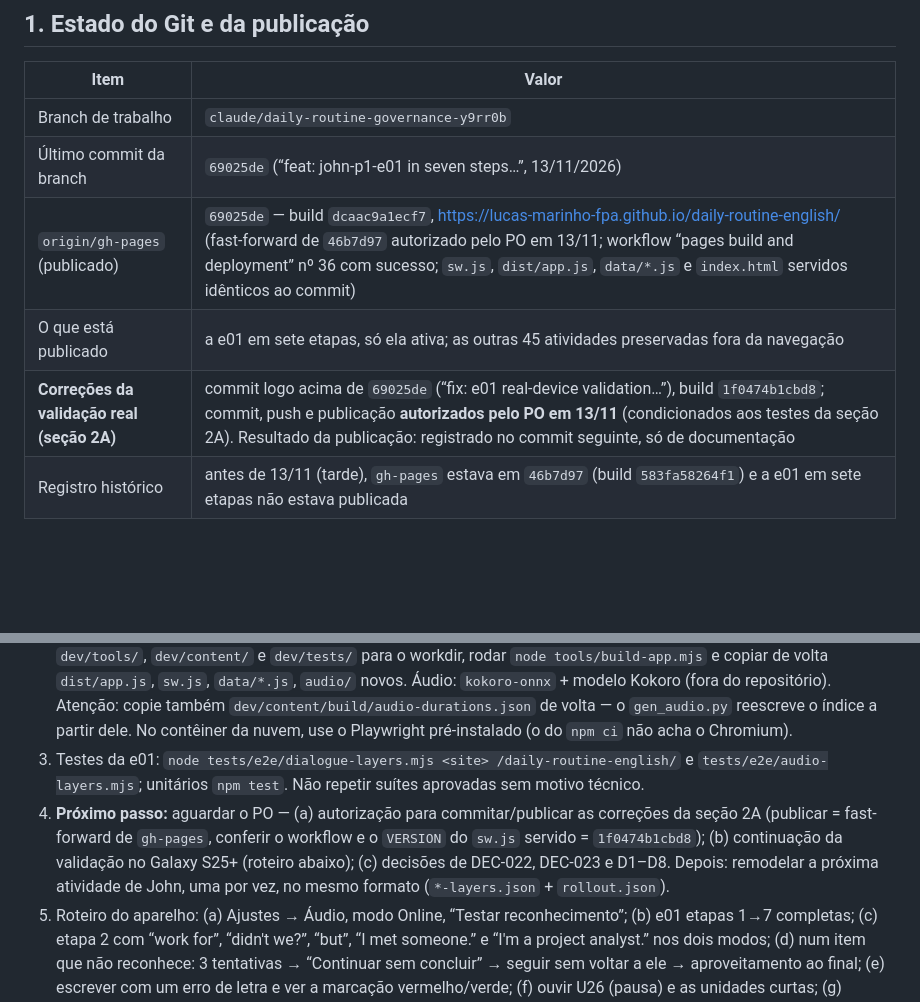
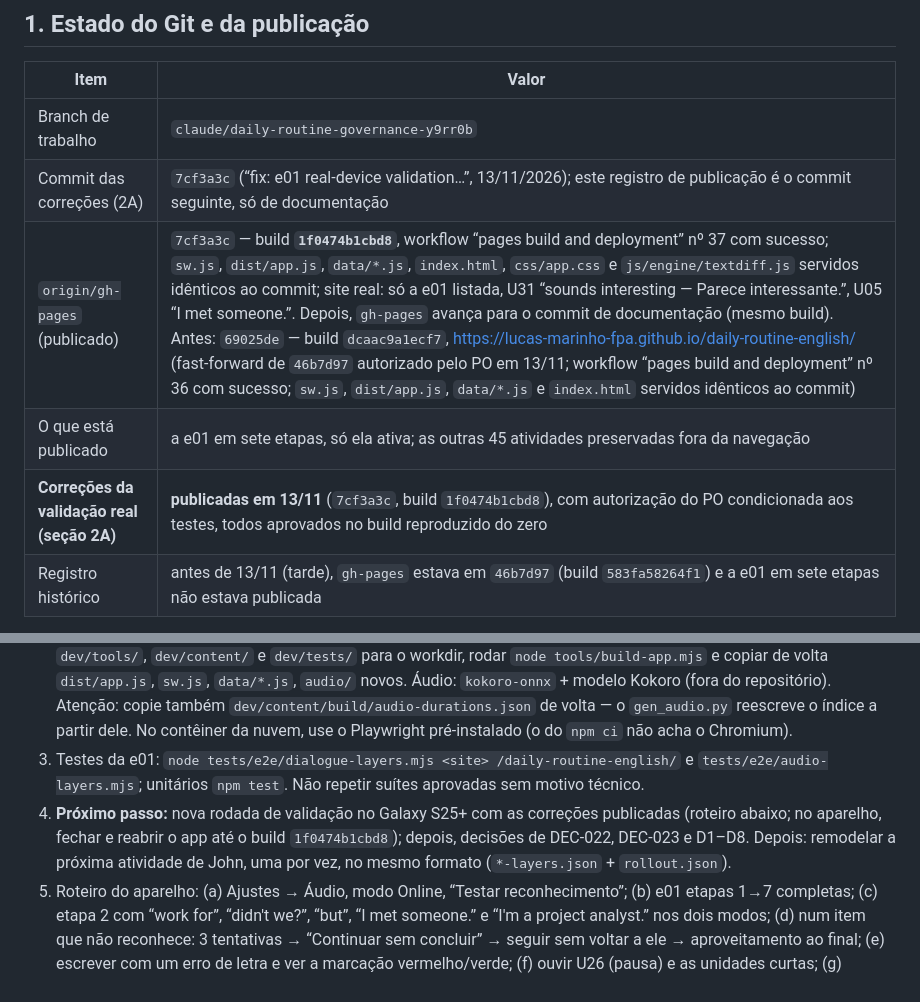
Before and after one commit to Lucas-Marinho-FPA/daily-routine-english, a Markdown page: HANDOFF.md, 2 parts joined by grey strips. Drawn GitHub-style; blank space fills up the shorter version.

Commit message:
docs: record publication of the e01 real-device corrections (7cf3a3c, build 1f0474b1cbd8)
Co-Authored-By: Claude Opus 5.5 <noreply@anthropic.com>
Claude-Session: https://claude.ai/code/session_01YXyMdNWnvnjxk6pcLSaEPV

```diff
--- a/HANDOFF.md
+++ b/HANDOFF.md
@@ -20,10 +20,10 @@ produto: `docs/produto/` (checklist mestre `03_…`, arquitetura pedagógica `04
 | Item | Valor |
 |---|---|
 | Branch de trabalho | `claude/daily-routine-governance-y9rr0b` |
-| Último commit da branch | `69025de` (“feat: john-p1-e01 in seven steps…”, 13/11/2026) |
-| `origin/gh-pages` (publicado) | `69025de` — build `dcaac9a1ecf7`, https://lucas-marinho-fpa.github.io/daily-routine-english/ (fast-forward de `46b7d97` autorizado pelo PO em 13/11; workflow “pages build and deployment” nº 36 com sucesso; `sw.js`, `dist/app.js`, `data/*.js` e `index.html` servidos idênticos ao commit) |
+| Commit das correções (2A) | `7cf3a3c` (“fix: e01 real-device validation…”, 13/11/2026); este registro de publicação é o commit seguinte, só de documentação |
+| `origin/gh-pages` (publicado) | `7cf3a3c` — build **`1f0474b1cbd8`**, workflow “pages build and deployment” nº 37 com sucesso; `sw.js`, `dist/app.js`, `data/*.js`, `index.html`, `css/app.css` e `js/engine/textdiff.js` servidos idênticos ao commit; site real: só a e01 listada, U31 “sounds interesting — Parece interessante.”, U05 “I met someone.”. Depois, `gh-pages` avança para o commit de documentação (mesmo build). Antes: `69025de` — build `dcaac9a1ecf7`, https://lucas-marinho-fpa.github.io/daily-routine-english/ (fast-forward de `46b7d97` autorizado pelo PO em 13/11; workflow “pages build and deployment” nº 36 com sucesso; `sw.js`, `dist/app.js`, `data/*.js` e `index.html` servidos idênticos ao commit) |
 | O que está publicado | a e01 em sete etapas, só ela ativa; as outras 45 atividades preservadas fora da navegação |
-| **Correções da validação real (seção 2A)** | commit logo acima de `69025de` (“fix: e01 real-device validation…”), build `1f0474b1cbd8`; commit, push e publicação **autorizados pelo PO em 13/11** (condicionados aos testes da seção 2A). Resultado da publicação: registrado no commit seguinte, só de documentação |
+| **Correções da validação real (seção 2A)** | **publicadas em 13/11** (`7cf3a3c`, build `1f0474b1cbd8`), com autorização do PO condicionada aos testes, todos aprovados no build reproduzido do zero |
 | Registro histórico | antes de 13/11 (tarde), `gh-pages` estava em `46b7d97` (build `583fa58264f1`) e a e01 em sete etapas não estava publicada |
 
 Regras: commit/push só com autorização; nunca force push; nunca publicar sem autorização; não usar `main` como origem
@@ -191,9 +191,8 @@ storage, asr-local, run-pages, wordpractice, coursepractice) não foram repetido
    dele. No contêiner da nuvem, use o Playwright pré-instalado (o do `npm ci` não acha o Chromium).
 3. Testes da e01: `node tests/e2e/dialogue-layers.mjs <site> /daily-routine-english/` e `tests/e2e/audio-layers.mjs`;
    unitários `npm test`. Não repetir suítes aprovadas sem motivo técnico.
-4. **Próximo passo:** aguardar o PO — (a) autorização para commitar/publicar as correções da seção 2A (publicar = fast-forward
-   de `gh-pages`, conferir o workflow e o `VERSION` do `sw.js` servido = `1f0474b1cbd8`); (b) continuação da validação no
-   Galaxy S25+ (roteiro abaixo); (c) decisões de DEC-022, DEC-023 e D1–D8. Depois: remodelar a próxima atividade de
+4. **Próximo passo:** nova rodada de validação no Galaxy S25+ com as correções publicadas (roteiro abaixo; no aparelho,
+   fechar e reabrir o app até o build `1f0474b1cbd8`); depois, decisões de DEC-022, DEC-023 e D1–D8. Depois: remodelar a próxima atividade de
    John, uma por vez, no mesmo formato (`*-layers.json` + `rollout.json`).
 5. Roteiro do aparelho: (a) Ajustes → Áudio, modo Online, “Testar reconhecimento”; (b) e01 etapas 1→7 completas;
    (c) etapa 2 com “work for”, “didn't we?”, “but”, “I met someone.” e “I'm a project analyst.” nos dois modos;
```
Also changed, not shown: docs/produto/03_ROADMAP_E_CHECKLIST_MESTRE.md (+1 -1 lines).
